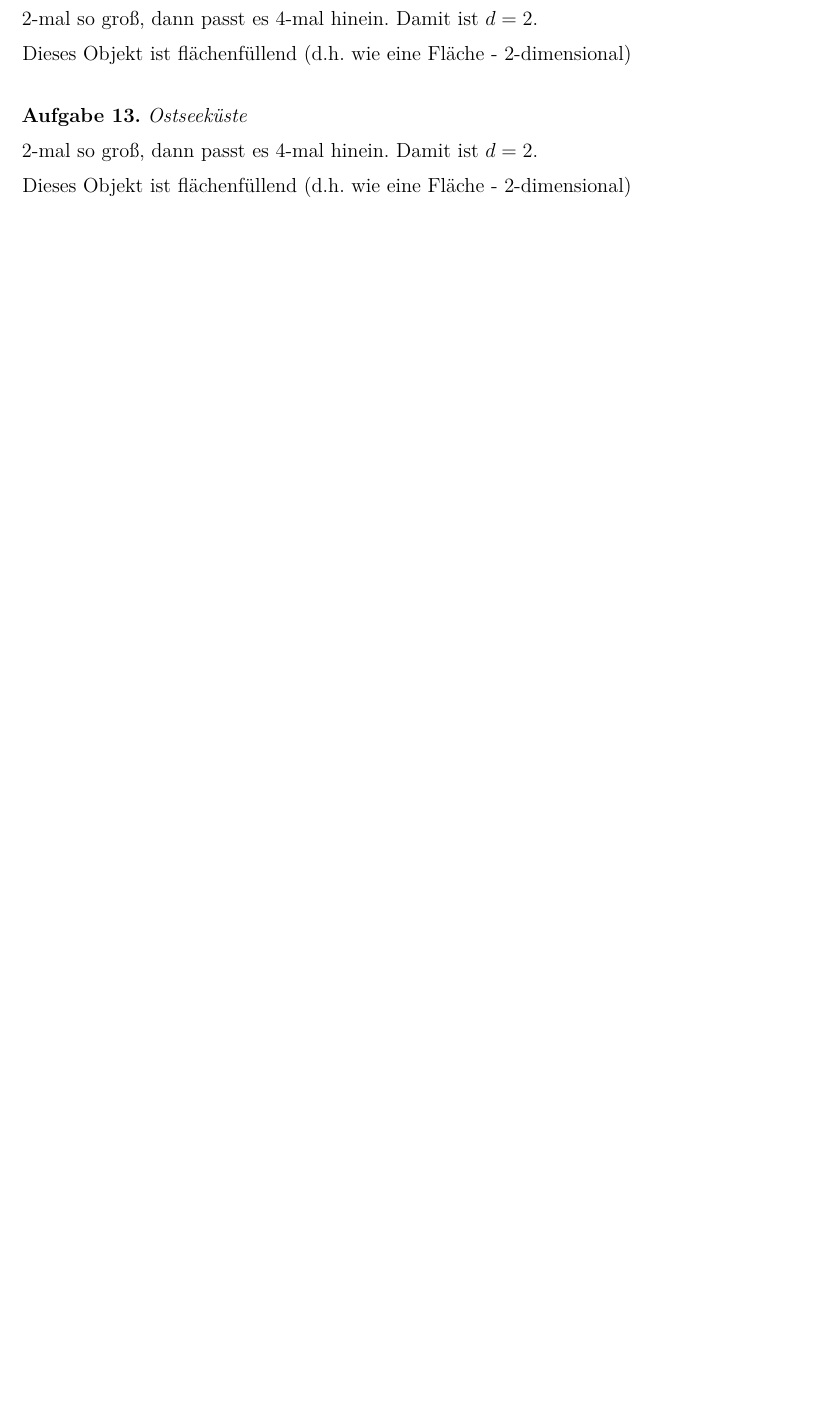
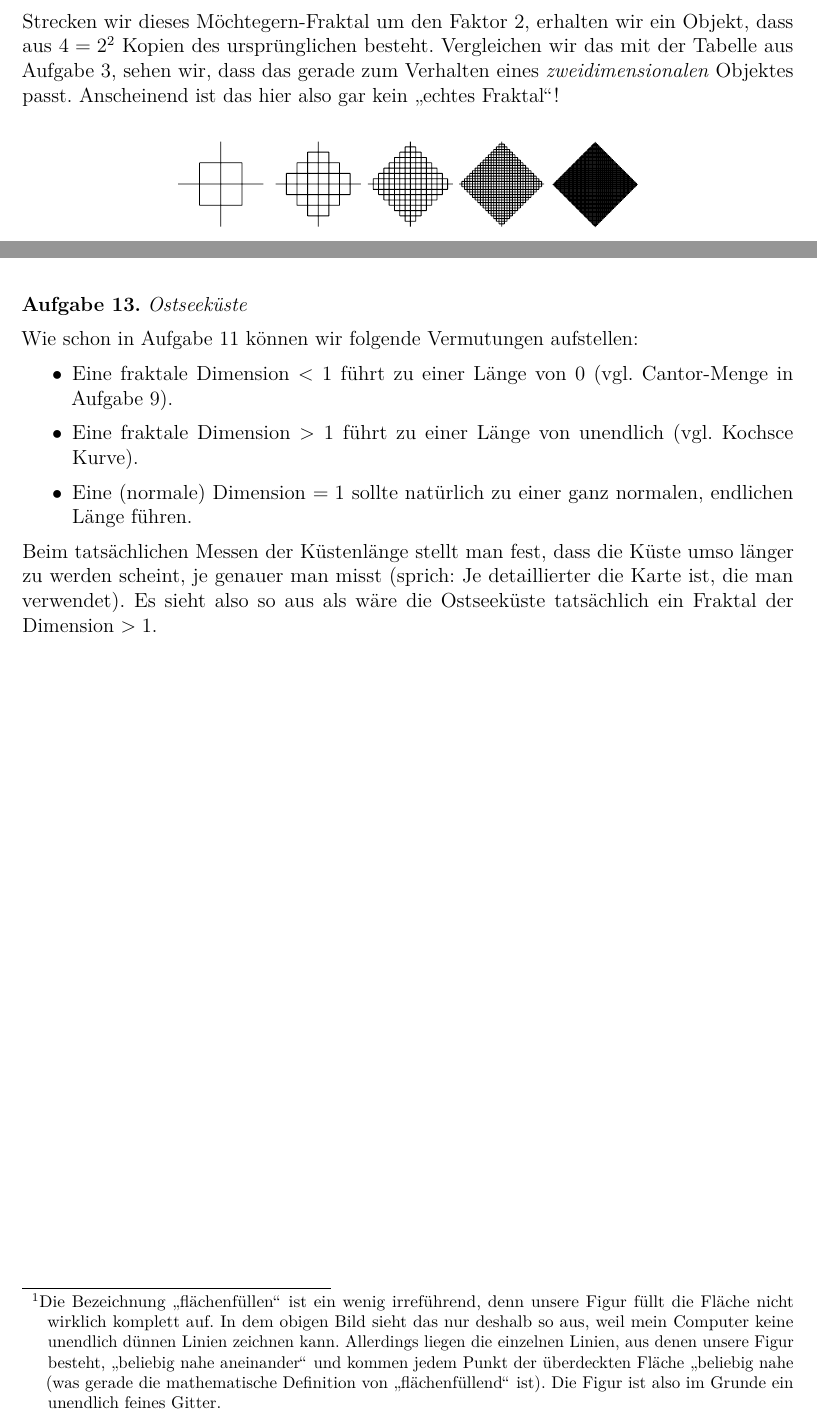
Before and after one commit to GraffL/Mathezirkel, a LaTeX document (Fraktale Dimensionen/Blatt3-Lsg.tex): part of page 5 of 5 before the commit and two parts of pages 4 and 5 of 5 after it, the two joined at a grey line, cut at the place of the change, the shorter picture padded with empty space. The pictures show the PDF file Fraktale Dimensionen/Blatt3-Lsg.pdf that the author committed with the source.

Commit message:
Lsgshinweise vervollständigt

```diff
--- a/Fraktale Dimensionen/Blatt3-Lsg.tex
+++ b/Fraktale Dimensionen/Blatt3-Lsg.tex
@@ -208,16 +209,21 @@ Damit diese Regel auch für die Kochsche Kurve gilt, müssen wir diese anscheine
+	Strecken wir dieses Möchtegern-Fraktal um den Faktor $2$, erhalten wir ein Objekt, dass aus $4 = 2^2$ Kopien des ursprünglichen besteht. Vergleichen wir das mit der Tabelle aus Aufgabe 3, sehen wir, dass das gerade zum Verhalten eines \emph{zweidimensionalen} Objektes passt. Anscheinend ist das hier also gar kein \glqq echtes Fraktal\grqq!
+
 	\begin{center}
 		\includegraphics[width=.6\textwidth]{Bilder/Nicht-Fraktal-mehr-Schritte.pdf}
 	\end{center}
 
-	2-mal so groß, dann passt es 4-mal hinein. Damit ist $d = 2$.
-
-	Dieses Objekt ist flächenfüllend (d.h. wie eine Fläche - 2-dimensional)
+	Tatsächlich handelt es sich hierbei um eine sogenannte \glqq flächenfüllende\grqq{} Figur.\footnote{Die Bezeichnung \glqq flächenfüllen\grqq{} ist ein wenig irreführend, denn unsere Figur füllt die Fläche nicht wirklich komplett auf. In dem obigen Bild sieht das nur deshalb so aus, weil mein Computer keine unendlich dünnen Linien zeichnen kann. Allerdings liegen die einzelnen Linien, aus denen unsere Figur besteht, \glqq beliebig nahe aneinander\grqq{} und kommen jedem Punkt der überdeckten Fläche \glqq beliebig nahe (was gerade die mathematische Definition von \glqq flächenfüllend\grqq{} ist). Die Figur ist also im Grunde ein unendlich feines Gitter.}
 \end{aufgabe}
 
 \begin{aufgabe}{Ostseeküste}
-	2-mal so groß, dann passt es 4-mal hinein. Damit ist $d = 2$.
+	Wie schon in Aufgabe 11 können wir folgende Vermutungen aufstellen:
+	\begin{itemize}
+		\item Eine fraktale Dimension $< 1$ führt zu einer Länge von $0$ (vgl. Cantor-Menge in Aufgabe 9).
+		\item Eine fraktale Dimension $> 1$ führt zu einer Länge von unendlich (vgl. Kochsce Kurve).
+		\item Eine (normale) Dimension $= 1$ sollte natürlich zu einer ganz normalen, endlichen Länge führen.
+	\end{itemize}
 
-	Dieses Objekt ist flächenfüllend (d.h. wie eine Fläche - 2-dimensional)
+	Beim tatsächlichen Messen der Küstenlänge stellt man fest, dass die Küste umso länger zu werden scheint, je genauer man misst (sprich: Je detaillierter die Karte ist, die man verwendet). Es sieht also so aus als wäre die Ostseeküste tatsächlich ein Fraktal der Dimension $> 1$.
 \end{aufgabe}
 
 \end{document}
```
Also changed, not shown: Fraktale Dimensionen/Blatt3-Lsg.pdf, Fraktale Dimensionen/Blatt3-Lsg.tex (13 more changed lines).
